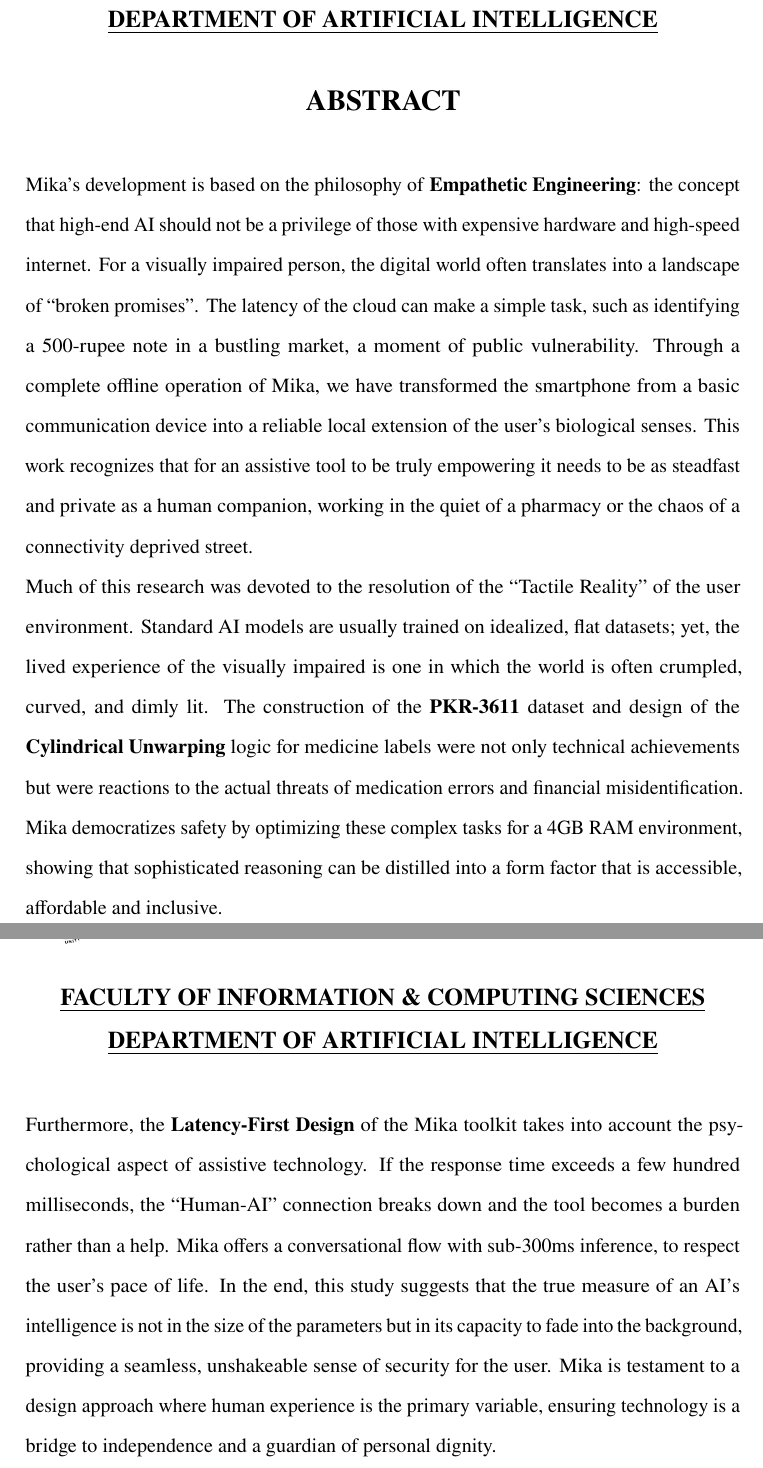
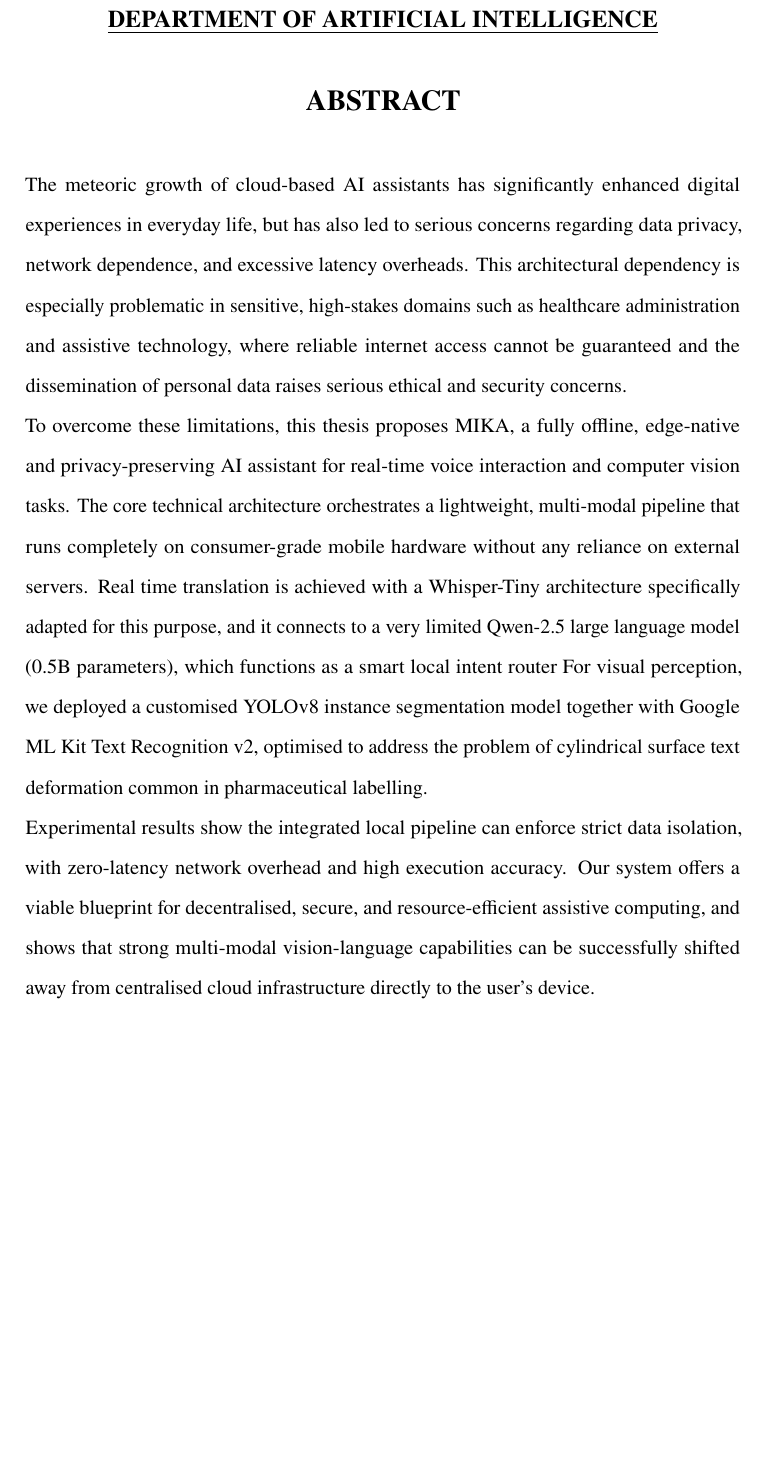
Before and after one commit to Ibadmoin/Mika-thesis, a LaTeX thesis (main1.tex): two parts of pages 5 and 6 of 98 before the commit and part of page 5 of 97 after it, the two joined at a grey line, cut so that both start at the same text, the shorter picture padded with empty space. Compiled offline with pdfLaTeX.

Commit message:
abstract added

```diff
--- a/main1.tex
+++ b/main1.tex
@@ -281,12 +281,12 @@ Lecturer
 \end{center}
 
 
-\noindent Mika’s development is based on the philosophy of \textbf{Empathetic Engineering}: the concept that high-end AI should not be a privilege of those with expensive hardware and high-speed internet. For a visually impaired person, the digital world often translates into a landscape of “broken promises”. The latency of the cloud can make a simple task, such as identifying a 500-rupee note in a bustling market, a moment of public vulnerability. Through a complete offline operation of Mika, we have transformed the smartphone from a basic communication device into a reliable local extension of the user’s biological senses. This work recognizes that for an assistive tool to be truly empowering it needs to be as steadfast and private as a human companion, working in the quiet of a pharmacy or the chaos of a connectivity deprived street.
-
-\noindent Much of this research was devoted to the resolution of the “Tactile Reality” of the user environment. Standard AI models are usually trained on idealized, flat datasets; yet, the lived experience of the visually impaired is one in which the world is often crumpled, curved, and dimly lit. The construction of the \textbf{PKR-3611} dataset and design of the \textbf{Cylindrical Unwarping} logic for medicine labels were not only technical achievements but were reactions to the actual threats of medication errors and financial misidentification. Mika democratizes safety by optimizing these complex tasks for a 4GB RAM environment, showing that sophisticated reasoning can be distilled into a form factor that is accessible, affordable and inclusive.
-\newpage
-
-\noindent Furthermore, the \textbf{Latency-First Design} of the Mika toolkit takes into account the psychological aspect of assistive technology. If the response time exceeds a few hundred milliseconds, the “Human-AI” connection breaks down and the tool becomes a burden rather than a help. Mika offers a conversational flow with sub-300ms inference, to respect the user’s pace of life. In the end, this study suggests that the true measure of an AI’s intelligence is not in the size of the parameters but in its capacity to fade into the background, providing a seamless, unshakeable sense of security for the user. Mika is testament to a design approach where human experience is the primary variable, ensuring technology is a bridge to independence and a guardian of personal dignity.
+\noindent The meteoric growth of cloud-based AI assistants has significantly enhanced digital experiences in everyday life, but has also led to serious concerns regarding data privacy, network dependence, and excessive latency overheads. This architectural dependency is especially problematic in sensitive, high-stakes domains such as healthcare administration and assistive technology, where reliable internet access cannot be guaranteed and the dissemination of personal data raises serious ethical and security concerns.
+
+\noindent To overcome these limitations, this thesis proposes MIKA, a fully offline, edge-native and privacy-preserving AI assistant for real-time voice interaction and computer vision tasks. The core technical architecture orchestrates a lightweight, multi-modal pipeline that runs completely on consumer-grade mobile hardware without any reliance on external servers. Real time translation is achieved with a Whisper-Tiny architecture specifically adapted for this purpose, and it connects to a very limited Qwen-2.5 large language model (0.5B parameters), which functions as a smart local intent router For visual perception, we deployed a customised YOLOv8 instance segmentation model together with Google ML Kit Text Recognition v2, optimised to address the problem of cylindrical surface text deformation common in pharmaceutical labelling.
+
+\noindent Experimental results show the integrated local pipeline can enforce strict data isolation, with zero-latency network overhead and high execution accuracy. Our system offers a viable blueprint for decentralised, secure, and resource-efficient assistive computing, and shows that strong multi-modal vision-language capabilities can be successfully shifted away from centralised cloud infrastructure directly to the user’s device.
+
 % -------------------- TABLE OF CONTENTS --------------------
 \clearpage
 \pagestyle{logoheader}
```
